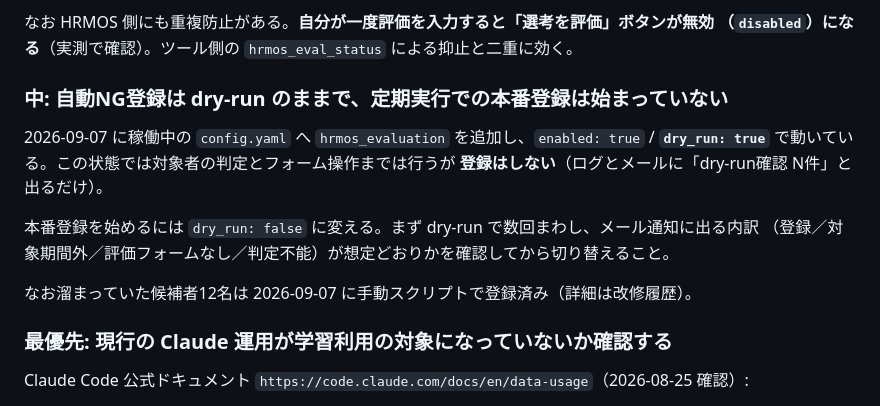
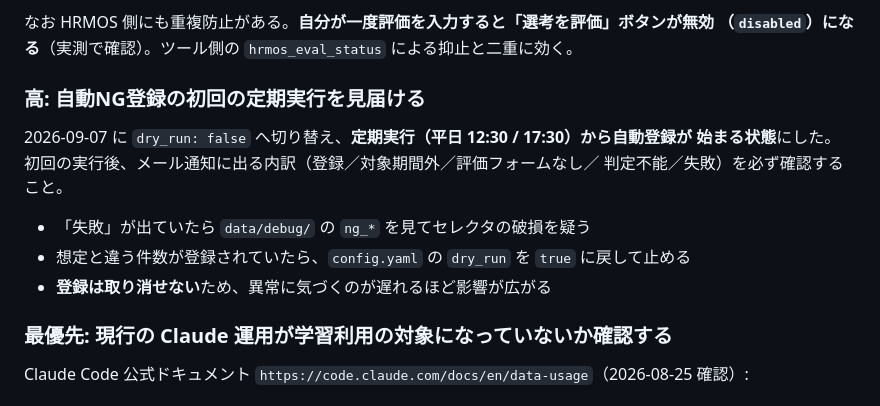
Before and after one commit to OndaMasashi/AGS_HRMOS_AUTO_EVAL, a Markdown page: ROADMAP.md, the part around the change. GitHub-like rendering.

Commit message:
docs: 自動NG登録を本番運用に切り替え、初回実行の確認をROADMAPに追加
稼働中の config.yaml を dry_run: false にし、定期実行（平日 12:30 / 17:30）から
自動でNG登録が走る状態にした。登録は取り消せないため、初回の実行後にメール通知の
内訳を確認するタスクを未対応に残す。

🤖 Generated with [Claude Code](https://claude.com/claude-code)

Co-Authored-By: Claude <noreply@anthropic.com>

```diff
--- a/ROADMAP.md
+++ b/ROADMAP.md
@@ -16,16 +16,15 @@
 （`disabled`）になる**（実測で確認）。ツール側の `hrmos_eval_status` による抑止と二重に効く。
 
 
-### 中: 自動NG登録は dry-run のままで、定期実行での本番登録は始まっていない
+### 高: 自動NG登録の初回の定期実行を見届ける
 
-2026-09-07 に稼働中の `config.yaml` へ `hrmos_evaluation` を追加し、`enabled: true` /
-**`dry_run: true`** で動いている。この状態では対象者の判定とフォーム操作までは行うが
-**登録はしない**（ログとメールに「dry-run確認 N件」と出るだけ）。
+2026-09-07 に `dry_run: false` へ切り替え、**定期実行（平日 12:30 / 17:30）から自動登録が
+始まる状態**にした。初回の実行後、メール通知に出る内訳（登録／対象期間外／評価フォームなし／
+判定不能／失敗）を必ず確認すること。
 
-本番登録を始めるには `dry_run: false` に変える。まず dry-run で数回まわし、メール通知に出る内訳
-（登録／対象期間外／評価フォームなし／判定不能）が想定どおりかを確認してから切り替えること。
-
-なお溜まっていた候補者12名は 2026-09-07 に手動スクリプトで登録済み（詳細は改修履歴）。
+- 「失敗」が出ていたら `data/debug/` の `ng_*` を見てセレクタの破損を疑う
+- 想定と違う件数が登録されていたら、`config.yaml` の `dry_run` を `true` に戻して止める
+- **登録は取り消せない**ため、異常に気づくのが遅れるほど影響が広がる
 
 
 ### 最優先: 現行の Claude 運用が学習利用の対象になっていないか確認する
```
